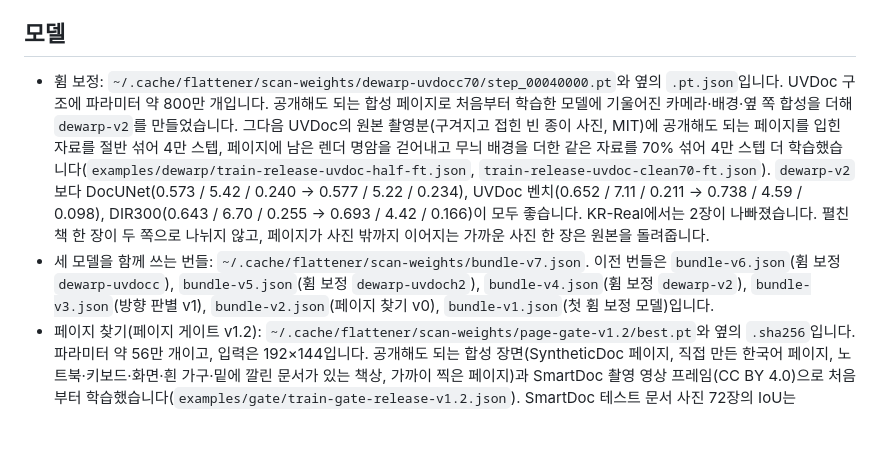
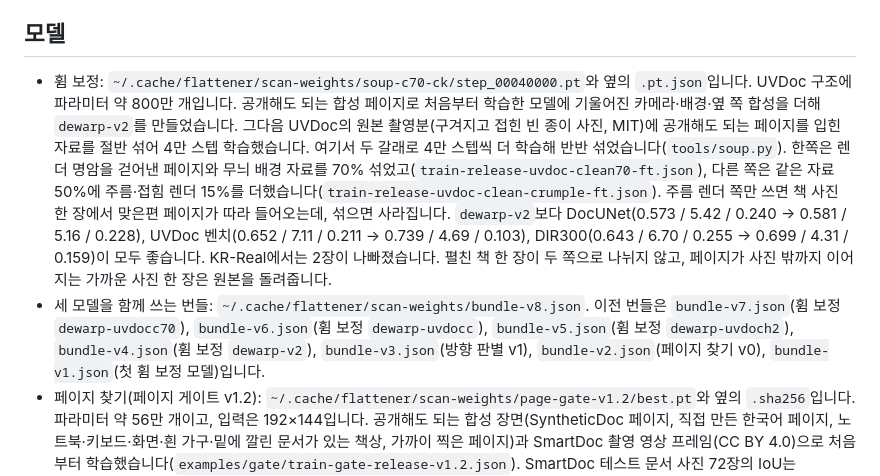
Before and after one commit to deveworld/flattener, a Markdown page: README.md, the part around the change. Drawn GitHub-style; blank space fills up the shorter version.

```diff
--- a/README.md
+++ b/README.md
@@ -48,8 +48,8 @@ save_scan(result, "out", "photo")  # out/photo.jpg, out/photo.scan.json
 
 ## 모델
 
-- 휨 보정: `~/.cache/flattener/scan-weights/dewarp-uvdocc70/step_00040000.pt`와 옆의 `.pt.json`입니다. UVDoc 구조에 파라미터 약 800만 개입니다. 공개해도 되는 합성 페이지로 처음부터 학습한 모델에 기울어진 카메라·배경·옆 쪽 합성을 더해 `dewarp-v2`를 만들었습니다. 그다음 UVDoc의 원본 촬영분(구겨지고 접힌 빈 종이 사진, MIT)에 공개해도 되는 페이지를 입힌 자료를 절반 섞어 4만 스텝, 페이지에 남은 렌더 명암을 걷어내고 무늬 배경을 더한 같은 자료를 70% 섞어 4만 스텝 더 학습했습니다(`examples/dewarp/train-release-uvdoc-half-ft.json`, `train-release-uvdoc-clean70-ft.json`). `dewarp-v2`보다 DocUNet(0.573 / 5.42 / 0.240 → 0.577 / 5.22 / 0.234), UVDoc 벤치(0.652 / 7.11 / 0.211 → 0.738 / 4.59 / 0.098), DIR300(0.643 / 6.70 / 0.255 → 0.693 / 4.42 / 0.166)이 모두 좋습니다. KR-Real에서는 2장이 나빠졌습니다. 펼친 책 한 장이 두 쪽으로 나뉘지 않고, 페이지가 사진 밖까지 이어지는 가까운 사진 한 장은 원본을 돌려줍니다.
-- 세 모델을 함께 쓰는 번들: `~/.cache/flattener/scan-weights/bundle-v7.json`. 이전 번들은 `bundle-v6.json`(휨 보정 `dewarp-uvdocc`), `bundle-v5.json`(휨 보정 `dewarp-uvdoch2`), `bundle-v4.json`(휨 보정 `dewarp-v2`), `bundle-v3.json`(방향 판별 v1), `bundle-v2.json`(페이지 찾기 v0), `bundle-v1.json`(첫 휨 보정 모델)입니다.
+- 휨 보정: `~/.cache/flattener/scan-weights/soup-c70-ck/step_00040000.pt`와 옆의 `.pt.json`입니다. UVDoc 구조에 파라미터 약 800만 개입니다. 공개해도 되는 합성 페이지로 처음부터 학습한 모델에 기울어진 카메라·배경·옆 쪽 합성을 더해 `dewarp-v2`를 만들었습니다. 그다음 UVDoc의 원본 촬영분(구겨지고 접힌 빈 종이 사진, MIT)에 공개해도 되는 페이지를 입힌 자료를 절반 섞어 4만 스텝 학습했습니다. 여기서 두 갈래로 4만 스텝씩 더 학습해 반반 섞었습니다(`tools/soup.py`). 한쪽은 렌더 명암을 걷어낸 페이지와 무늬 배경 자료를 70% 섞었고(`train-release-uvdoc-clean70-ft.json`), 다른 쪽은 같은 자료 50%에 주름·접힘 렌더 15%를 더했습니다(`train-release-uvdoc-clean-crumple-ft.json`). 주름 렌더 쪽만 쓰면 책 사진 한 장에서 맞은편 페이지가 따라 들어오는데, 섞으면 사라집니다. `dewarp-v2`보다 DocUNet(0.573 / 5.42 / 0.240 → 0.581 / 5.16 / 0.228), UVDoc 벤치(0.652 / 7.11 / 0.211 → 0.739 / 4.69 / 0.103), DIR300(0.643 / 6.70 / 0.255 → 0.699 / 4.31 / 0.159)이 모두 좋습니다. KR-Real에서는 2장이 나빠졌습니다. 펼친 책 한 장이 두 쪽으로 나뉘지 않고, 페이지가 사진 밖까지 이어지는 가까운 사진 한 장은 원본을 돌려줍니다.
+- 세 모델을 함께 쓰는 번들: `~/.cache/flattener/scan-weights/bundle-v8.json`. 이전 번들은 `bundle-v7.json`(휨 보정 `dewarp-uvdocc70`), `bundle-v6.json`(휨 보정 `dewarp-uvdocc`), `bundle-v5.json`(휨 보정 `dewarp-uvdoch2`), `bundle-v4.json`(휨 보정 `dewarp-v2`), `bundle-v3.json`(방향 판별 v1), `bundle-v2.json`(페이지 찾기 v0), `bundle-v1.json`(첫 휨 보정 모델)입니다.
 - 페이지 찾기(페이지 게이트 v1.2): `~/.cache/flattener/scan-weights/page-gate-v1.2/best.pt`와 옆의 `.sha256`입니다. 파라미터 약 56만 개이고, 입력은 192×144입니다. 공개해도 되는 합성 장면(SyntheticDoc 페이지, 직접 만든 한국어 페이지, 노트북·키보드·화면·흰 가구·밑에 깔린 문서가 있는 책상, 가까이 찍은 페이지)과 SmartDoc 촬영 영상 프레임(CC BY 4.0)으로 처음부터 학습했습니다(`examples/gate/train-gate-release-v1.2.json`). SmartDoc 테스트 문서 사진 72장의 IoU는 0.977(v0 0.939)입니다. KR-Real에서는 v0보다 4장이 좋아지고 2장이 나빠졌습니다.
 - 이전 페이지 찾기(페이지 게이트 v0): `python tools/locator_v0.py install`이 `$FLATTENER_CACHE_DIR/scan-weights`(기본 `~/.cache/flattener/scan-weights`)에 `page-gate-v0.pt`를 씁니다. `python tools/locator_v0.py reproduce`는 SmartDoc 사진 48장에서 기록된 IoU 0.951을 다시 잽니다.
 - 배포 검사: 기록된 트랙이 모두 release이고, 계보가 처음부터(scratch) 시작하고, 모든 학습 단계의 데이터 spec이 release 조건을 통과해야 배포할 수 있습니다. `python -m flattener.scan.shippable CKPT...`는 모두 통과하면 0, 하나라도 아니면 1, 사용 오류면 2로 끝납니다. 휨 보정 가중치에 씁니다. 페이지 게이트는 스캐너가 불러올 때 직접 판정합니다.
```
Also changed, not shown: examples/dewarp/README.md (+10 -2 lines).
